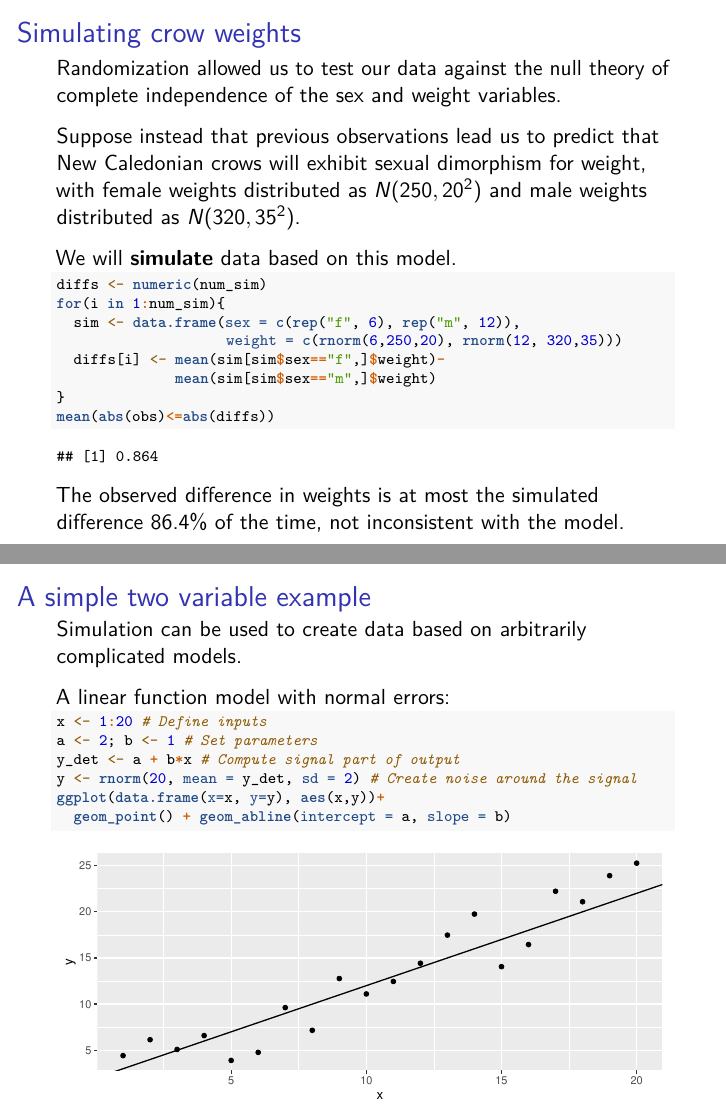
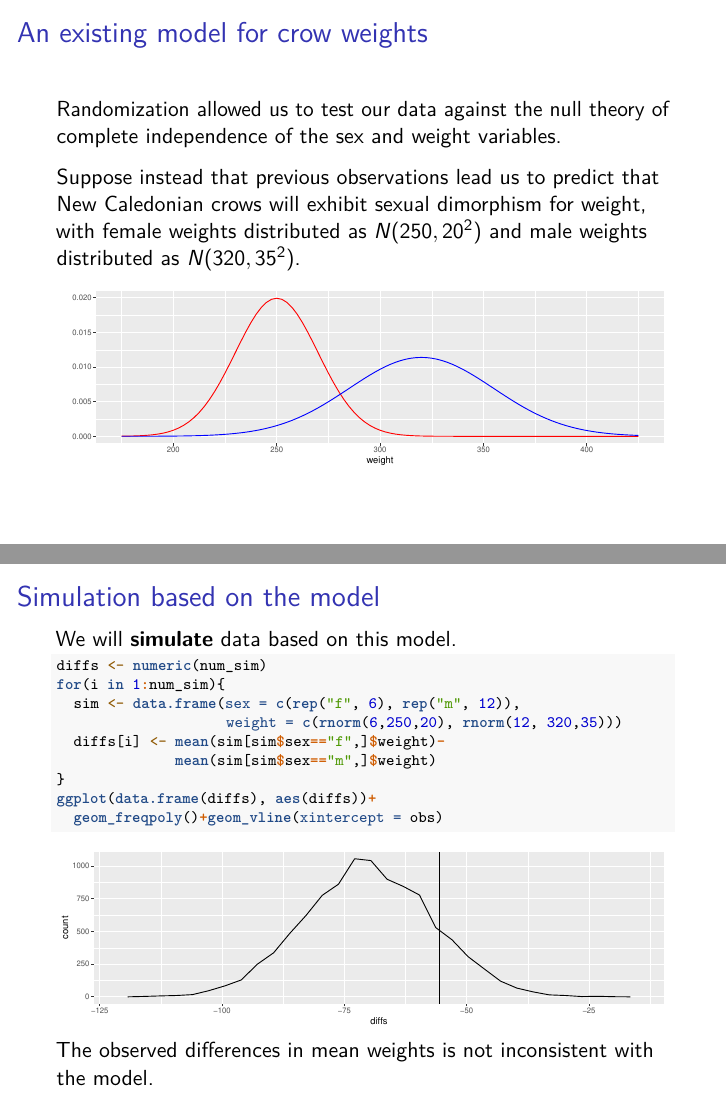
Before and after one commit to ztreisman/Statistical_Modeling, an R Markdown document (06Simulation/simulation.Rmd): pages 7 and 8 of 23 before the commit and pages 7 and 8 of 24 after it, joined at a grey line. Rendered offline with R 4.5, knitr and Pandoc, then LaTeX, with nearby package versions.

Commit message:
simulation

````diff
--- a/06Simulation/simulation.Rmd
+++ b/06Simulation/simulation.Rmd
@@ -85,16 +89,26 @@ mean(abs(obs)<=abs(diffs))
 \normalsize
 We see three examples in 10,000 runs where the observed difference in means is at least as large as the observed difference in absolute value. Note that this matches very closely to the p value of 0.000384 from the $t$-test.
 
-## Simulating crow weights
+## An existing model for crow weights
 
 Randomization allowed us to test our data against the null theory of complete independence of the sex and weight variables.
 
 Suppose instead that previous observations lead us to predict that New Caledonian crows will exhibit sexual dimorphism for weight, with female weights distributed as $N(250,20^2)$ and male weights distributed as $N(320, 35^2)$.
 
+```{r echo=F, fig.height=3}
+ggplot(data.frame(weight=175:425), aes(weight))+
+  geom_function(fun=dnorm, args=list(mean=250, sd=20), color="red")+
+  geom_function(fun=dnorm, args=list(mean=320, sd=35), color="blue")+
+  labs(y="")
+```
+
+
+## Simulation based on the model
+
 We will **simulate** data based on this model.
 
 \scriptsize
-```{r}
+```{r, fig.height=3, warning=FALSE, message=FALSE}
 diffs <- numeric(num_sim)
 for(i in 1:num_sim){
   sim <- data.frame(sex = c(rep("f", 6), rep("m", 12)),
@@ -102,10 +116,11 @@ for(i in 1:num_sim){
   diffs[i] <- mean(sim[sim$sex=="f",]$weight)-
               mean(sim[sim$sex=="m",]$weight)
 }
-mean(abs(obs)<=abs(diffs))
+ggplot(data.frame(diffs), aes(diffs))+
+  geom_freqpoly()+geom_vline(xintercept = obs)
 ```
 \normalsize
-The observed difference in weights is at most the simulated difference 86.4% of the time, not inconsistent with the model.
+The observed differences in mean weights is not inconsistent with the model.
 
 
 ## A simple two variable example
````
Also changed, not shown: images/crow.jpg (added), 06Simulation/simulation.Rmd (8 more changed lines), 1 other file.
